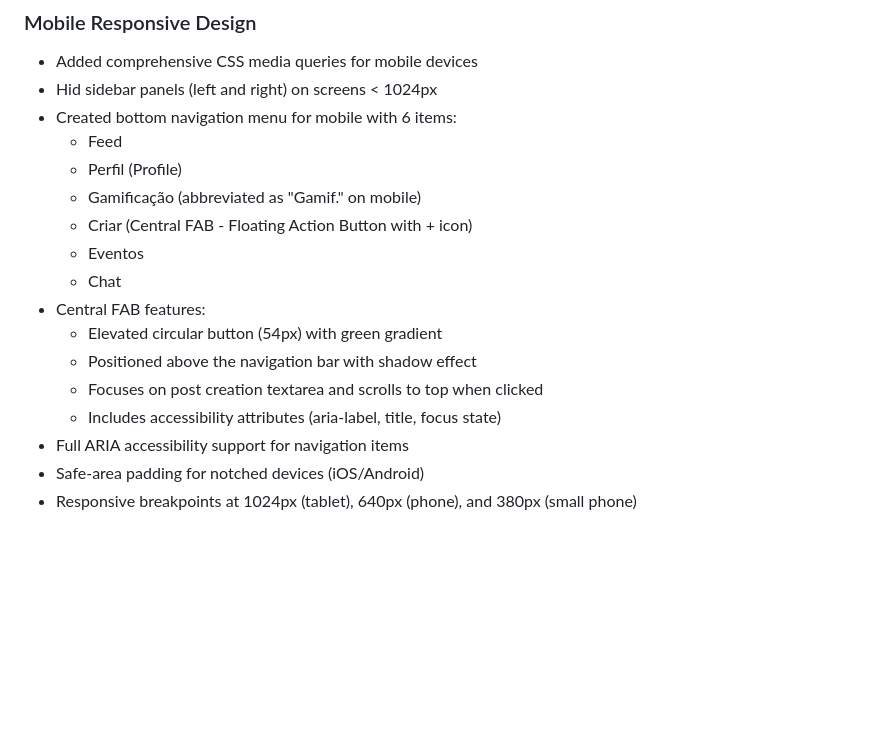
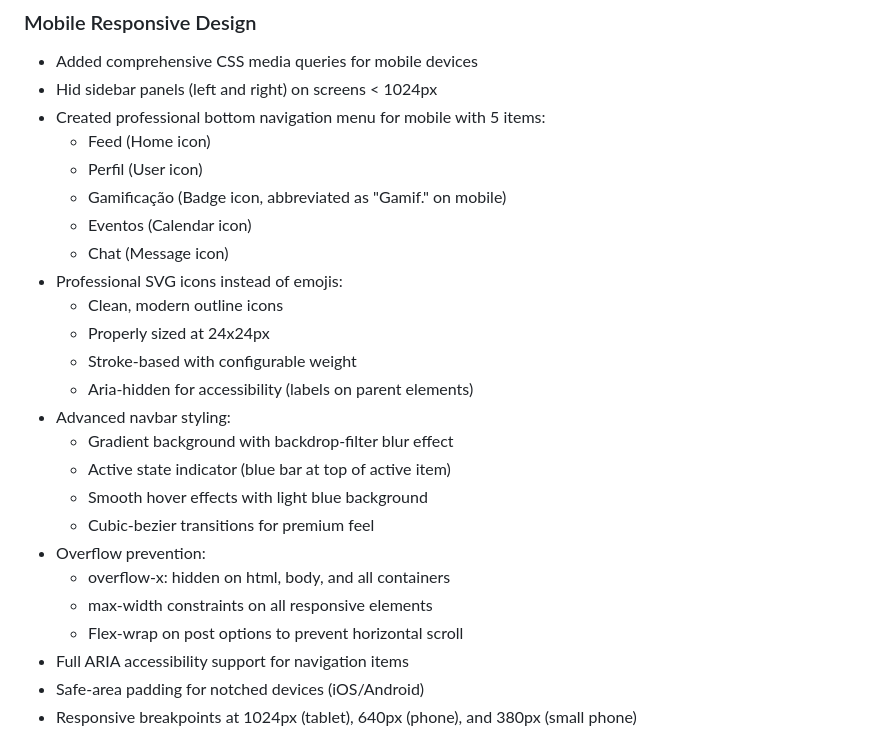
Before and after one commit to cDorth/responsividadeF, a Markdown page: replit.md, the part around the change. Rendered like a GitHub page; blank space fills up the shorter version.

Commit message:
Update navigation with professional icons and improved responsiveness
Replace emojis with SVG icons, remove FAB, and fix horizontal scrolling issues in the navigation bar.

Replit-Commit-Author: Agent
Replit-Commit-Session-Id: 29263128-5931-467d-b963-3cda3a734f49
Replit-Commit-Checkpoint-Type: full_checkpoint
Replit-Commit-Event-Id: 44f0dbb8-4844-45ec-a16c-8f3b99088e31
Replit-Commit-Screenshot-Url: https://storage.googleapis.com/screenshot-production-us-central1/61bf8674-5c9a-4039-b049-3978c0992c83/29263128-5931-467d-b963-3cda3a734f49/PFReQr7

```diff
--- a/replit.md
+++ b/replit.md
@@ -23,18 +23,26 @@ The application is fully configured and running on Replit with:
 ### Mobile Responsive Design
 - Added comprehensive CSS media queries for mobile devices
 - Hid sidebar panels (left and right) on screens < 1024px
-- Created bottom navigation menu for mobile with 6 items:
-  - Feed
-  - Perfil (Profile)
-  - Gamificação (abbreviated as "Gamif." on mobile)
-  - Criar (Central FAB - Floating Action Button with + icon)
-  - Eventos
-  - Chat
-- Central FAB features:
-  - Elevated circular button (54px) with green gradient
-  - Positioned above the navigation bar with shadow effect
-  - Focuses on post creation textarea and scrolls to top when clicked
-  - Includes accessibility attributes (aria-label, title, focus state)
+- Created professional bottom navigation menu for mobile with 5 items:
+  - Feed (Home icon)
+  - Perfil (User icon)
+  - Gamificação (Badge icon, abbreviated as "Gamif." on mobile)
+  - Eventos (Calendar icon)
+  - Chat (Message icon)
+- Professional SVG icons instead of emojis:
+  - Clean, modern outline icons
+  - Properly sized at 24x24px
+  - Stroke-based with configurable weight
+  - Aria-hidden for accessibility (labels on parent elements)
+- Advanced navbar styling:
+  - Gradient background with backdrop-filter blur effect
+  - Active state indicator (blue bar at top of active item)
+  - Smooth hover effects with light blue background
+  - Cubic-bezier transitions for premium feel
+- Overflow prevention:
+  - overflow-x: hidden on html, body, and all containers
+  - max-width constraints on all responsive elements
+  - Flex-wrap on post options to prevent horizontal scroll
 - Full ARIA accessibility support for navigation items
 - Safe-area padding for notched devices (iOS/Android)
 - Responsive breakpoints at 1024px (tablet), 640px (phone), and 380px (small phone)
```
